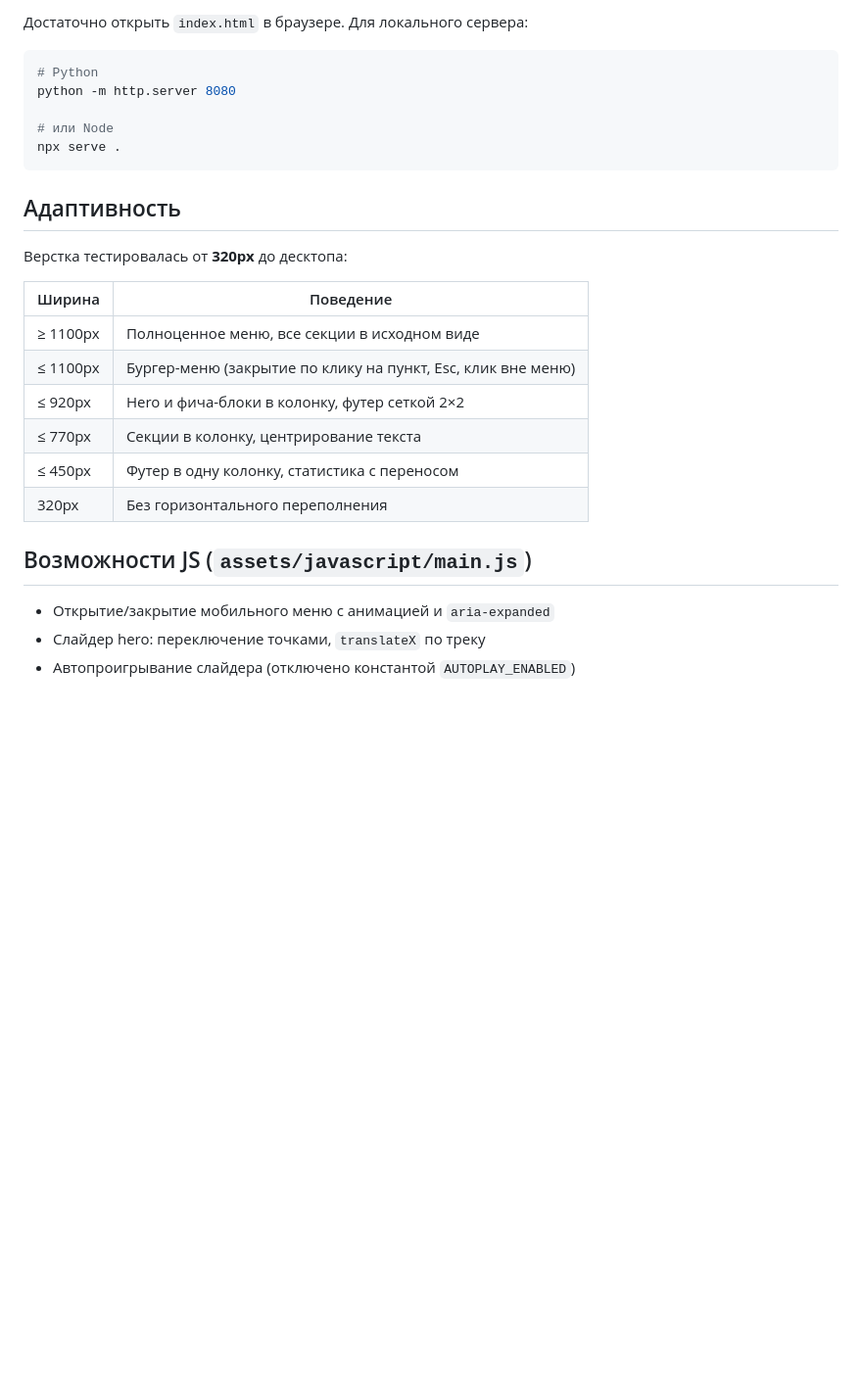
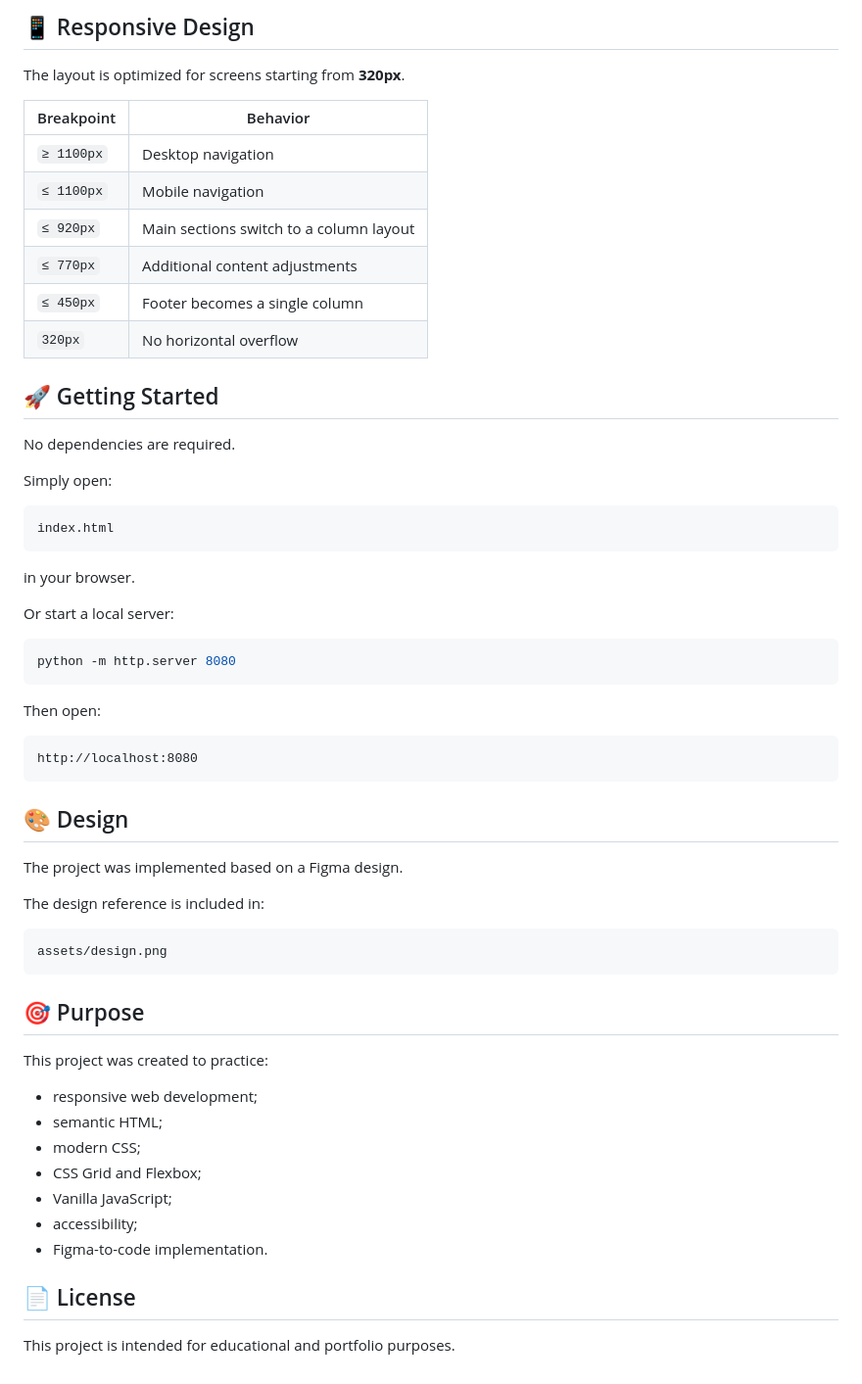
Before and after one commit to takunamii/landing-nexcent, a Markdown page: README.md, the part around one of its changes. Shown at 98% size. Drawn GitHub-style; blank space fills up the shorter version.

````diff
--- a/README.md
+++ b/README.md
@@ -44,29 +71,63 @@ nexcent/
 
-Достаточно открыть `index.html` в браузере. Для локального сервера:
+## 📱 Responsive Design
+
+The layout is optimized for screens starting from **320px**.
+
+| Breakpoint | Behavior                                |
+| ---------- | --------------------------------------- |
+| `≥ 1100px` | Desktop navigation                      |
+| `≤ 1100px` | Mobile navigation                       |
+| `≤ 920px`  | Main sections switch to a column layout |
+| `≤ 770px`  | Additional content adjustments          |
+| `≤ 450px`  | Footer becomes a single column          |
+| `320px`    | No horizontal overflow                  |
+
+## 🚀 Getting Started
+
+No dependencies are required.
+
+Simply open:
+
+```text
+index.html
+```
+
+in your browser.
+
+Or start a local server:
 
 ```bash
-# Python
 python -m http.server 8080
-
-# или Node
-npx serve .
 ```
 
-## Адаптивность
+Then open:
 
-Верстка тестировалась от **320px** до десктопа:
+```text
+http://localhost:8080
+```
 
-| Ширина    | Поведение                                                     |
-|-----------|---------------------------------------------------------------|
-| ≥ 1100px  | Полноценное меню, все секции в исходном виде                  |
-| ≤ 1100px  | Бургер-меню (закрытие по клику на пункт, Esc, клик вне меню)  |
-| ≤ 920px   | Hero и фича-блоки в колонку, футер сеткой 2×2                 |
-| ≤ 770px   | Секции в колонку, центрирование текста                        |
-| ≤ 450px   | Футер в одну колонку, статистика с переносом                  |
-| 320px     | Без горизонтального переполнения                              |
+## 🎨 Design
 
-## Возможности JS (`assets/javascript/main.js`)
+The project was implemented based on a Figma design.
 
-- Открытие/закрытие мобильного меню с анимацией и `aria-expanded`
-- Слайдер hero: переключение точками, `translateX` по треку
-- Автопроигрывание слайдера (отключено константой `AUTOPLAY_ENABLED`)
+The design reference is included in:
+
+```text
+assets/design.png
+```
+
+## 🎯 Purpose
+
+This project was created to practice:
+
+* responsive web development;
+* semantic HTML;
+* modern CSS;
+* CSS Grid and Flexbox;
+* Vanilla JavaScript;
+* accessibility;
+* Figma-to-code implementation.
+
+## 📄 License
+
+This project is intended for educational and portfolio purposes.
````
Also changed, not shown: other parts of README.md (+56 -29 lines).
